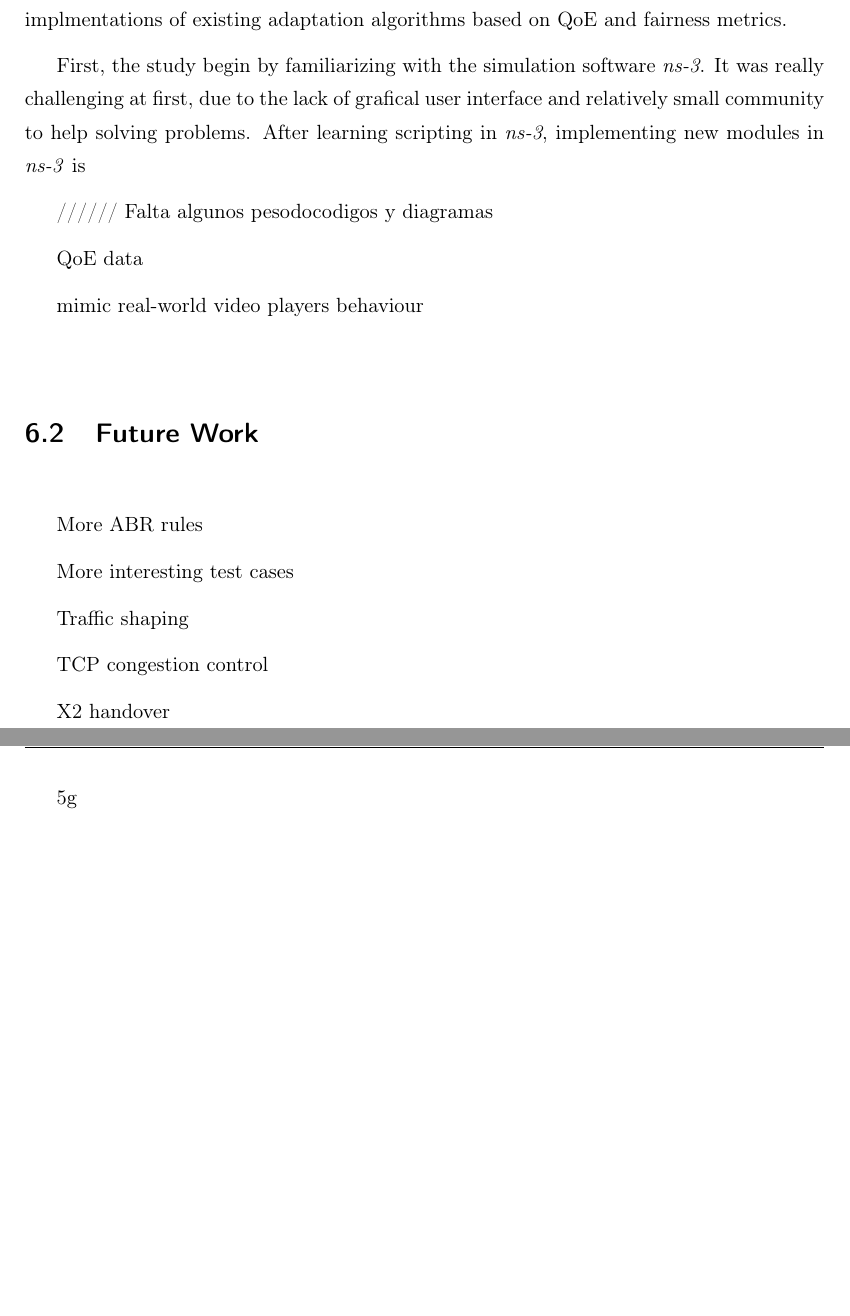
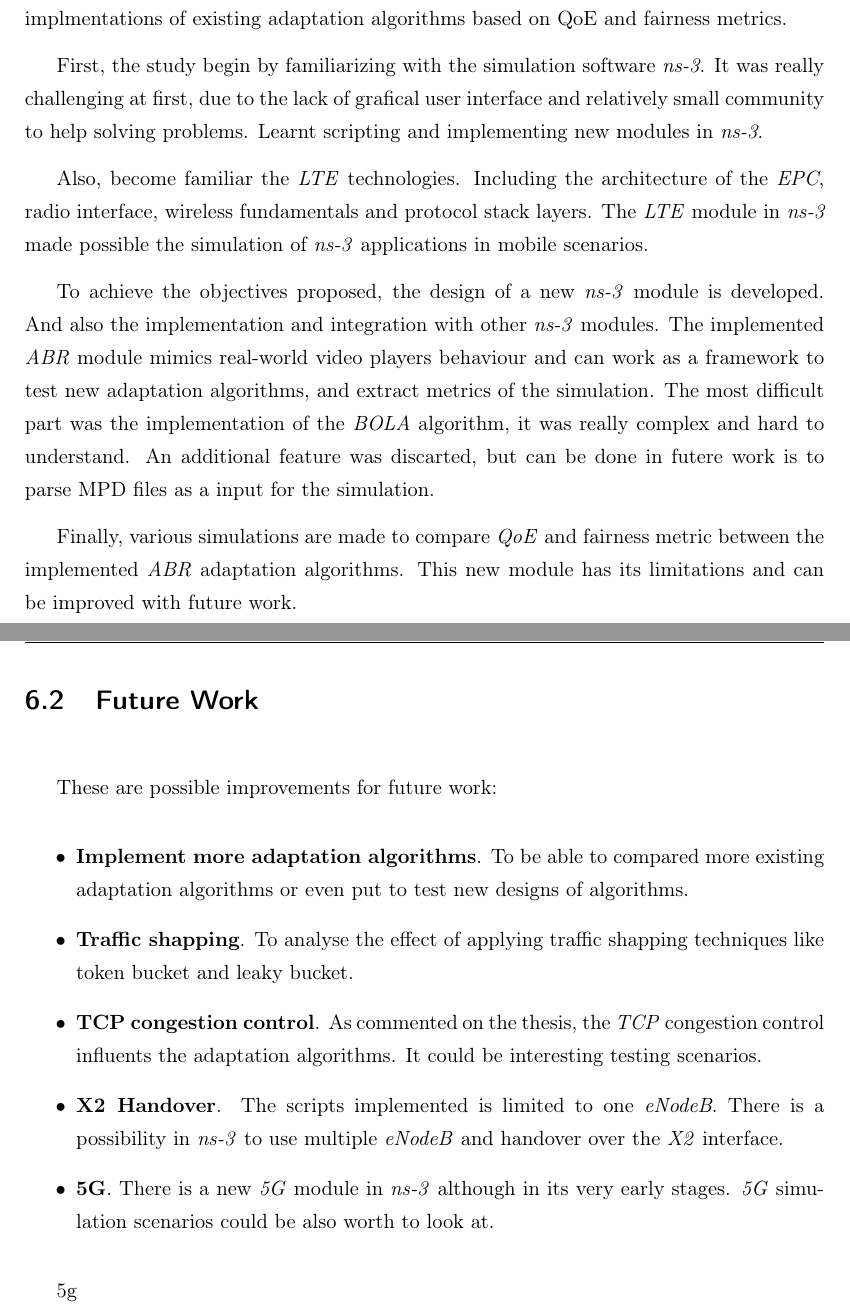
Before and after one commit to xxliu95/TFM, a LaTeX thesis (main.tex, which reads 7-conclusions.tex): two parts of pages 85 and 86 of 117, joined at a grey line, cut so that both start at the same text, the shorter picture padded with empty space. Compiled offline with pdfLaTeX.

Commit message:
22-06-2021

```diff
--- a/7-conclusions.tex
+++ b/7-conclusions.tex
@@ -10,32 +10,46 @@ based on QoE and fairness metrics.
 
 First, the study begin by familiarizing with the simulation software \textit{ns-3}.
 It was really challenging at first, due to the lack of grafical user interface
-and relatively small community to help solving problems. After learning scripting
-in \textit{ns-3}, implementing new modules in \textit{ns-3} is
+and relatively small community to help solving problems. Learnt scripting
+and implementing new modules in \textit{ns-3}.
 
+Also, become familiar the \textit{LTE} technologies. Including the architecture
+of the \textit{EPC}, radio interface, wireless fundamentals and protocol stack layers.
+The \textit{LTE} module in \textit{ns-3} made possible the simulation of \textit{ns-3}
+applications in mobile scenarios.
 
-////// Falta algunos pesodocodigos y diagramas
+To achieve the objectives proposed, the design of a new \textit{ns-3} module is developed.
+And also the implementation and integration with other \textit{ns-3} modules. The implemented
+\textit{ABR} module mimics real-world video players behaviour and
+can work as a framework to test new adaptation algorithms, and extract
+metrics of the simulation. The most difficult part was the implementation of the
+\textit{BOLA} algorithm, it was really complex and hard to understand. An additional
+feature was discarted, but can be done in futere work is to parse MPD files as a
+input for the simulation.
 
-QoE data
+Finally, various simulations are made to compare \textit{QoE} and fairness metric between
+the implemented \textit{ABR} adaptation algorithms. This new module has its limitations
+and can be improved with future work.
 
-mimic real-world video players behaviour
 
 
 \section{Future Work}
 
-More ABR rules
+These are possible improvements for future work:
 
-
-More interesting test cases
-
-
-Traffic shaping
-
-
-TCP congestion control
-
-
-X2 handover
+\begin{itemize}
+  \item \textbf{Implement more adaptation algorithms}. To be able to compared more existing
+  adaptation algorithms or even put to test new designs of algorithms.
+  \item \textbf{Traffic shapping}. To analyse the effect of applying traffic shapping techniques
+  like token bucket and leaky bucket.
+  \item \textbf{TCP congestion control}. As commented on the thesis, the \textit{TCP} congestion
+  control influents the adaptation algorithms. It could be interesting testing scenarios.
+  \item \textbf{X2 Handover}. The scripts implemented is limited to one \textit{eNodeB}. There
+  is a possibility in \textit{ns-3} to use multiple \textit{eNodeB} and handover over the \textit{X2}
+  interface.
+  \item \textbf{5G}. There is a new \textit{5G} module in \textit{ns-3} although in its very
+  early stages. \textit{5G} simulation scenarios could be also worth to look at.
+\end{itemize}
 
 
 5g
```
Also changed, not shown: 1 other file.
